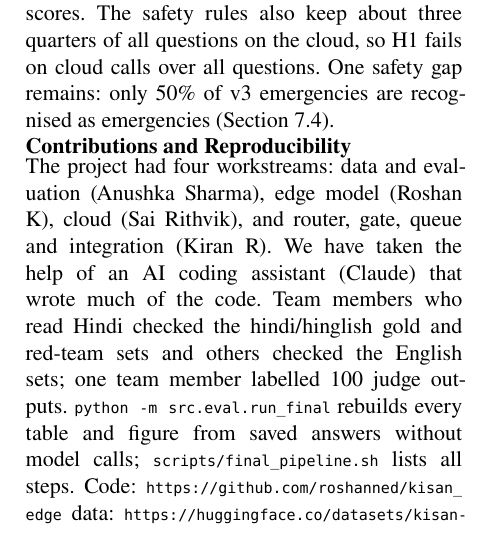
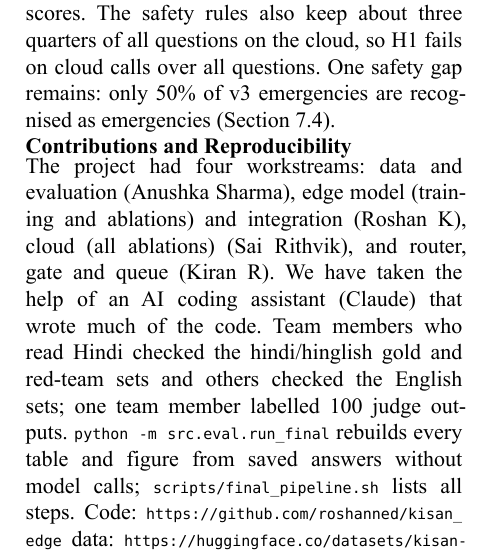
Before and after one commit to roshanned/kisan_edge, a Typst document (reports/final/report.typ): part of one column of page 7 of 7, cut so that both start at the same text. The pictures show the PDF file reports/final/report.pdf that the author committed with the source.

Commit message:
report_final_final_last_version

```diff
--- a/reports/final/report.typ
+++ b/reports/final/report.typ
@@ -406,7 +406,7 @@ On v3, #pc(get(rc, "redteam_v3_heldout", "risky_recall"))% of risky questions go
 
 #heading(numbering: none, level: 2)[Contributions and Reproducibility]
 
-The project had four workstreams: data and evaluation (Anushka Sharma), edge model (Roshan K), cloud (Sai Rithvik), and router, gate, queue and integration (Kiran R). We have taken the help of an AI coding assistant (Claude) that wrote much of the code. Team members who read Hindi checked the hindi/hinglish gold and red-team sets and others checked the English sets; one team member labelled 100 judge outputs. `python -m src.eval.run_final` rebuilds every table and figure from saved answers without model calls; `scripts/final_pipeline.sh` lists all steps. Code: #link("https://github.com/roshanned/kisan_edge"); data: #link("https://huggingface.co/datasets/kisan-edge/kisan-edge-data").
+The project had four workstreams: data and evaluation (Anushka Sharma), edge model (training and ablations) and integration (Roshan K), cloud (all ablations) (Sai Rithvik), and router, gate and queue (Kiran R). We have taken the help of an AI coding assistant (Claude) that wrote much of the code. Team members who read Hindi checked the hindi/hinglish gold and red-team sets and others checked the English sets; one team member labelled 100 judge outputs. `python -m src.eval.run_final` rebuilds every table and figure from saved answers without model calls; `scripts/final_pipeline.sh` lists all steps. Code: #link("https://github.com/roshanned/kisan_edge"); data: #link("https://huggingface.co/datasets/kisan-edge/kisan-edge-data").
 
 // ---------------------------------------------------------------- References
 #bibliography("refs.bib", title: [References], style: "apa")
```
Also changed, not shown: reports/final/report.pdf.
